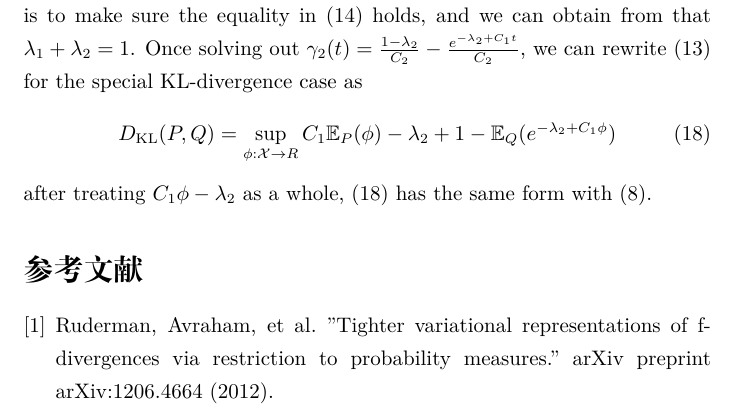
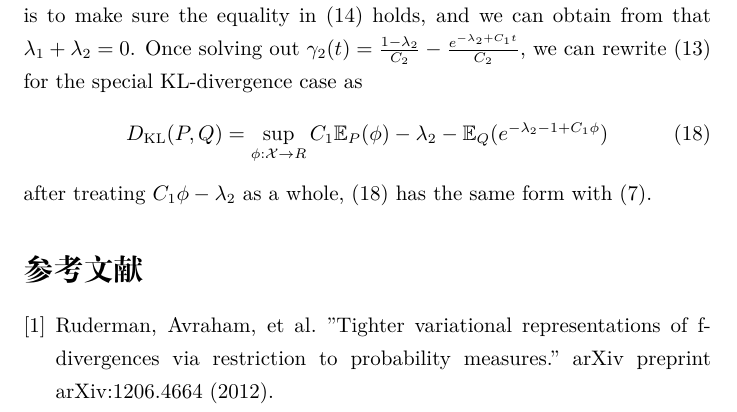
Before and after one commit to zhaofeng-shu33/research_info_related_notes, a LaTeX document (inequality_P.tex): part of page 6 of 6, cut so that both start at the same text. Compiled offline with XeLaTeX.

Commit message:
use lambda_2 + 1

```diff
--- a/inequality_P.tex
+++ b/inequality_P.tex
@@ -208,15 +208,15 @@ By combining (\ref{eq:deriv1}, \ref{eq:deriv3}) and canceling out $\frac{p_i}{q_
 we can obtain $C_2 \gamma_2(t) = \frac{C_2}{C_1} \gamma'_2(t) + \lambda_1$.
 Thus, $\gamma_2(t)= \frac{\lambda_1}{C_2} + A e^{C_1 t}$.
 The coefficient $A$ is determined by combining (\ref{eq:deriv1}, \ref{eq:deriv2}), from which
-follows $A=-\frac{e^{-\lambda_2}}{C_2}$. A final constraint is to make sure the equality
-in \eqref{eq:uPQ} holds, and we can obtain from that $\lambda_1 + \lambda_2 = 1$.
+follows $A=-\frac{e^{-\lambda_2 - 1}}{C_2}$. A final constraint is to make sure the equality
+in \eqref{eq:uPQ} holds, and we can obtain from that $\lambda_1 + \lambda_2 = 0$.
 Once solving out $\gamma_2(t) = \frac{1-\lambda_2}{C_2} - \frac{e^{-\lambda_2 + C_1t}}{C_2}$,
 we can rewrite \eqref{eq:DfPQr} for the special KL-divergence case as
 \begin{equation}\label{eq:DfPQKL}
-D_{\textrm{KL}}(P, Q) = \sup_{\phi: \mathcal{X} \to R} C_1 \mathbb{E}_P(\phi) -\lambda_2 +1 - \mathbb{E}_Q(e^{-\lambda_2 + C_1 \phi})
+D_{\textrm{KL}}(P, Q) = \sup_{\phi: \mathcal{X} \to R} C_1 \mathbb{E}_P(\phi) -\lambda_2  - \mathbb{E}_Q(e^{-\lambda_2 -1 + C_1 \phi})
 \end{equation}
 after treating $C_1 \phi - \lambda_2 $ as a whole, \eqref{eq:DfPQKL} has the same form with
-\eqref{eq:DfKL2}.
+\eqref{eq:DfKL}.
 \begin{thebibliography}{9}
 	\bibitem{imp} Ruderman, Avraham, et al. "Tighter variational representations of f-divergences via restriction to probability measures." arXiv preprint arXiv:1206.4664 (2012).
 \end{thebibliography}
```
Also changed, not shown: inequality_P.tex (2 more changed lines).
